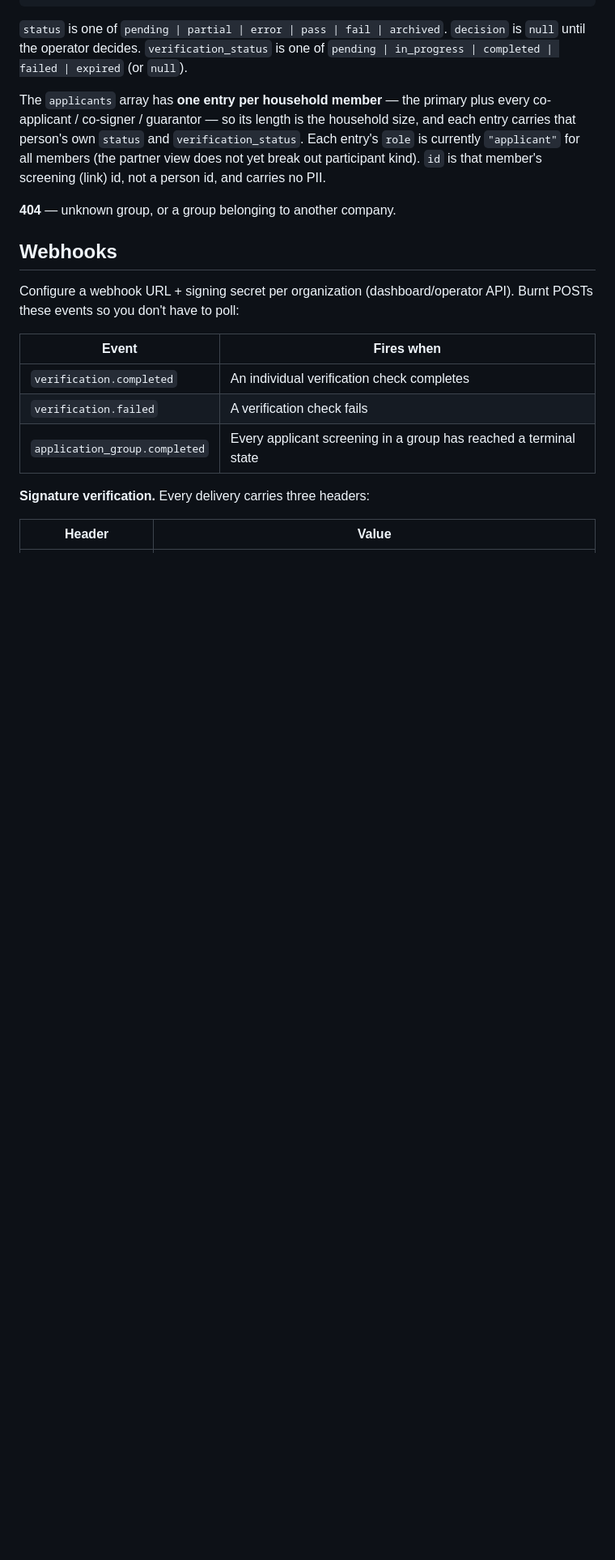
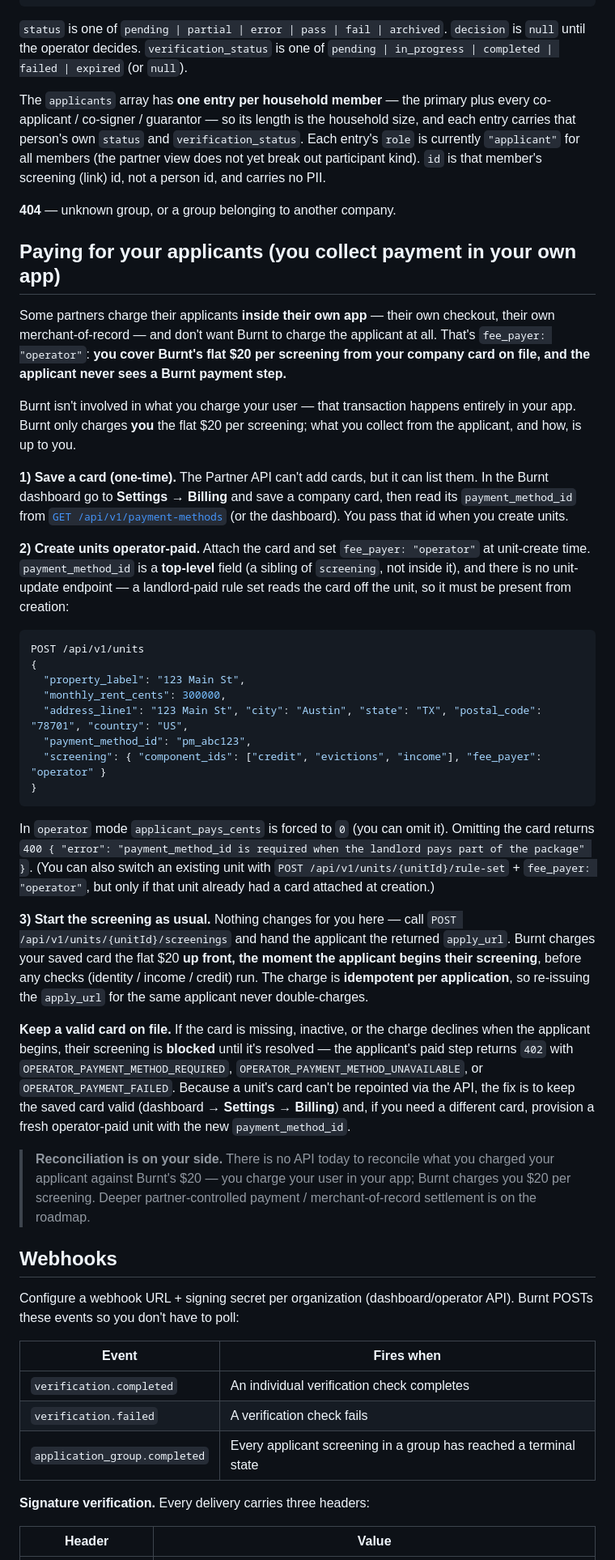
Before and after one commit to burnt-labs/screening-partner-demo, a Markdown page: docs/PARTNER_API.md, the part around one of its changes. Shown at 81% size. GitHub-like rendering; blank space fills up the shorter version.

````diff
--- a/docs/PARTNER_API.md
+++ b/docs/PARTNER_API.md
@@ -300,6 +337,59 @@ not a person id, and carries no PII.
 
 **404** — unknown group, or a group belonging to another company.
 
+## Paying for your applicants (you collect payment in your own app)
+
+Some partners charge their applicants **inside their own app** — their own checkout, their own
+merchant-of-record — and don't want Burnt to charge the applicant at all. That's `fee_payer: "operator"`:
+**you cover Burnt's flat $20 per screening from your company card on file, and the applicant never sees a
+Burnt payment step.**
+
+Burnt isn't involved in what you charge your user — that transaction happens entirely in your app. Burnt
+only charges **you** the flat $20 per screening; what you collect from the applicant, and how, is up to you.
+
+**1) Save a card (one-time).** The Partner API can't add cards, but it can list them. In the Burnt
+dashboard go to **Settings → Billing** and save a company card, then read its `payment_method_id` from
+[`GET /api/v1/payment-methods`](#list-saved-payment-methods) (or the dashboard). You pass that id when you
+create units.
+
+**2) Create units operator-paid.** Attach the card and set `fee_payer: "operator"` at unit-create time.
+`payment_method_id` is a **top-level** field (a sibling of `screening`, not inside it), and there is no
+unit-update endpoint — a landlord-paid rule set reads the card off the unit, so it must be present from
+creation:
+
+```json
+POST /api/v1/units
+{
+  "property_label": "123 Main St",
+  "monthly_rent_cents": 300000,
+  "address_line1": "123 Main St", "city": "Austin", "state": "TX", "postal_code": "78701", "country": "US",
+  "payment_method_id": "pm_abc123",
+  "screening": { "component_ids": ["credit", "evictions", "income"], "fee_payer": "operator" }
+}
+```
+
+In `operator` mode `applicant_pays_cents` is forced to `0` (you can omit it). Omitting the card returns
+`400 { "error": "payment_method_id is required when the landlord pays part of the package" }`. (You can
+also switch an existing unit with `POST /api/v1/units/{unitId}/rule-set` + `fee_payer: "operator"`, but
+only if that unit already had a card attached at creation.)
+
+**3) Start the screening as usual.** Nothing changes for you here — call
+`POST /api/v1/units/{unitId}/screenings` and hand the applicant the returned `apply_url`. Burnt charges
+your saved card the flat $20 **up front, the moment the applicant begins their screening**, before any
+checks (identity / income / credit) run. The charge is **idempotent per application**, so re-issuing the
+`apply_url` for the same applicant never double-charges.
+
+**Keep a valid card on file.** If the card is missing, inactive, or the charge declines when the applicant
+begins, their screening is **blocked** until it's resolved — the applicant's paid step returns `402` with
+`OPERATOR_PAYMENT_METHOD_REQUIRED`, `OPERATOR_PAYMENT_METHOD_UNAVAILABLE`, or `OPERATOR_PAYMENT_FAILED`.
+Because a unit's card can't be repointed via the API, the fix is to keep the saved card valid (dashboard →
+**Settings → Billing**) and, if you need a different card, provision a fresh operator-paid unit with the
+new `payment_method_id`.
+
+> **Reconciliation is on your side.** There is no API today to reconcile what you charged your applicant
+> against Burnt's $20 — you charge your user in your app; Burnt charges you $20 per screening. Deeper
+> partner-controlled payment / merchant-of-record settlement is on the roadmap.
+
 ## Webhooks
 
 Configure a webhook URL + signing secret per organization (dashboard/operator API). Burnt POSTs these
````
Also changed, not shown: other parts of docs/PARTNER_API.md (+37 -0 lines), README.md (+5 -0 lines).
